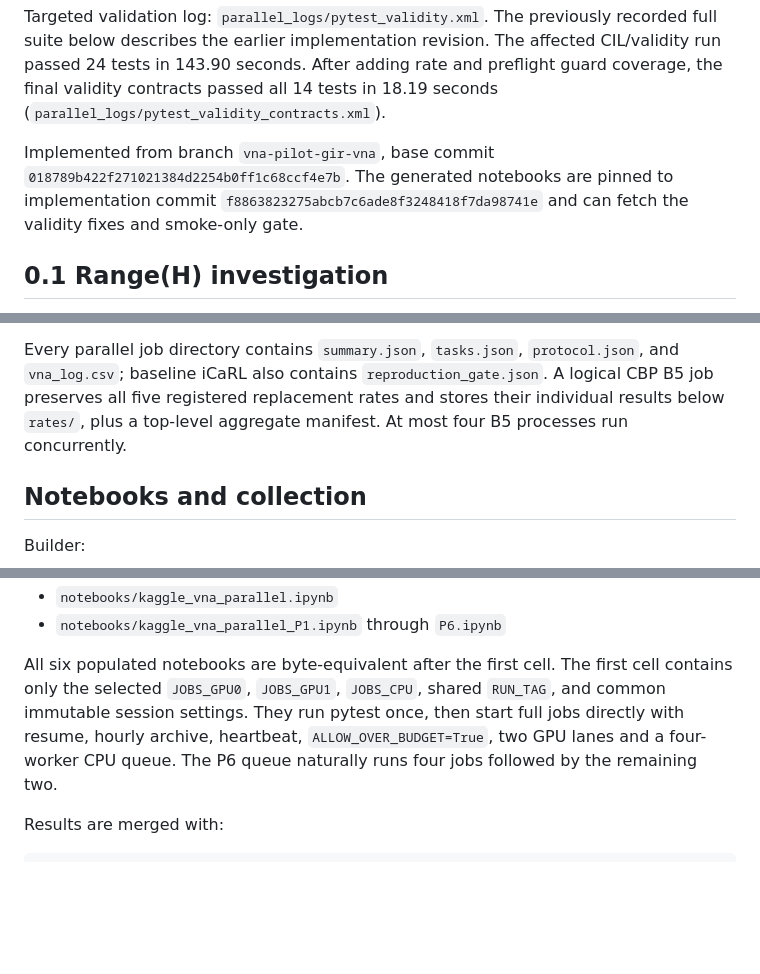
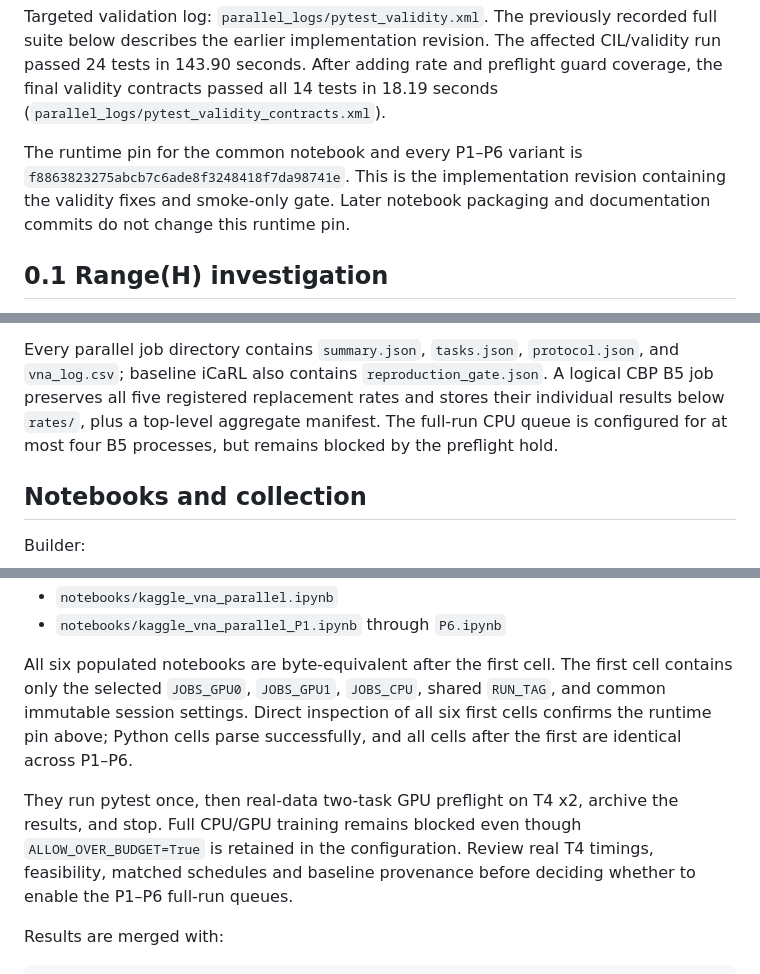
Before and after one commit to duyh80456-code/Counterfactual-Projection, a Markdown page: docs/vna/PARALLEL_REPORT.md, 3 parts joined by grey strips. GitHub-like rendering; blank space fills up the shorter version.

Commit message:
docs: clarify parallel runtime pin and preflight hold

```diff
--- a/docs/vna/PARALLEL_REPORT.md
+++ b/docs/vna/PARALLEL_REPORT.md
@@ -30,11 +30,10 @@ The affected CIL/validity run passed 24 tests in 143.90 seconds. After adding
 rate and preflight guard coverage, the final validity contracts passed all 14
 tests in 18.19 seconds (`parallel_logs/pytest_validity_contracts.xml`).
 
-Implemented from branch `vna-pilot-gir-vna`, base commit
-`018789b422f271021384d2254b0ff1c68ccf4e7b`.  The generated notebooks are
-pinned to implementation commit
-`f8863823275abcb7c6ade8f3248418f7da98741e` and can fetch the validity fixes
-and smoke-only gate.
+The runtime pin for the common notebook and every P1–P6 variant is
+`f8863823275abcb7c6ade8f3248418f7da98741e`. This is the implementation
+revision containing the validity fixes and smoke-only gate. Later notebook
+packaging and documentation commits do not change this runtime pin.
 
 ## 0.1 Range(H) investigation
 
@@ -104,7 +103,8 @@ Every parallel job directory contains `summary.json`, `tasks.json`,
 `protocol.json`, and `vna_log.csv`; baseline iCaRL also contains
 `reproduction_gate.json`.  A logical CBP B5 job preserves all five registered
 replacement rates and stores their individual results below `rates/`, plus a
-top-level aggregate manifest.  At most four B5 processes run concurrently.
+top-level aggregate manifest. The full-run CPU queue is configured for at
+most four B5 processes, but remains blocked by the preflight hold.
 
 ## Notebooks and collection
 
@@ -122,10 +122,15 @@ Generated files:
 
 All six populated notebooks are byte-equivalent after the first cell.  The
 first cell contains only the selected `JOBS_GPU0`, `JOBS_GPU1`, `JOBS_CPU`,
-shared `RUN_TAG`, and common immutable session settings.  They run pytest
-once, then start full jobs directly with resume, hourly archive, heartbeat,
-`ALLOW_OVER_BUDGET=True`, two GPU lanes and a four-worker CPU queue.  The P6
-queue naturally runs four jobs followed by the remaining two.
+shared `RUN_TAG`, and common immutable session settings. Direct inspection
+of all six first cells confirms the runtime pin above; Python cells parse
+successfully, and all cells after the first are identical across P1–P6.
+
+They run pytest once, then real-data two-task GPU preflight on T4 x2, archive
+the results, and stop. Full CPU/GPU training remains blocked even though
+`ALLOW_OVER_BUDGET=True` is retained in the configuration. Review real T4
+timings, feasibility, matched schedules and baseline provenance before
+deciding whether to enable the P1–P6 full-run queues.
 
 Results are merged with:
 
```
